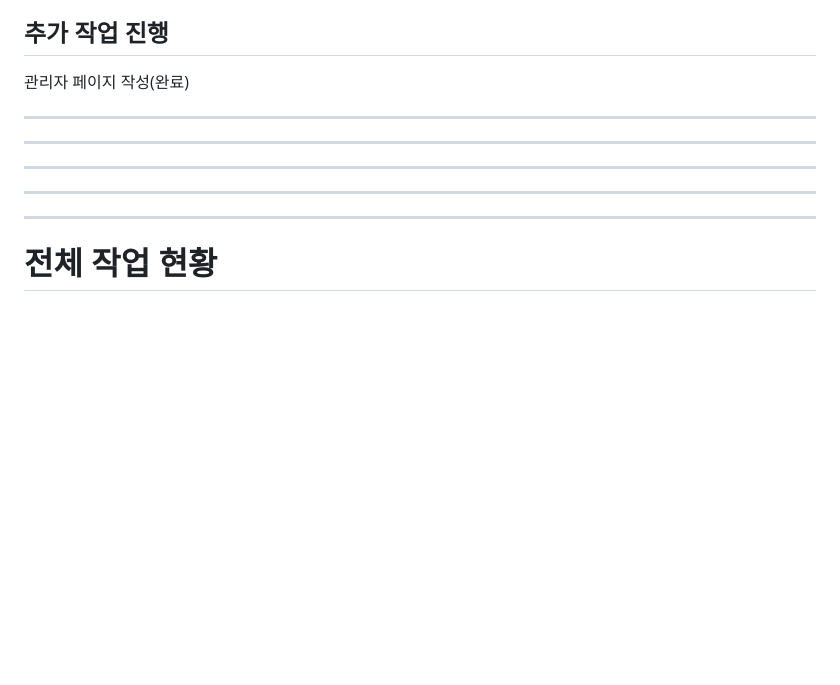
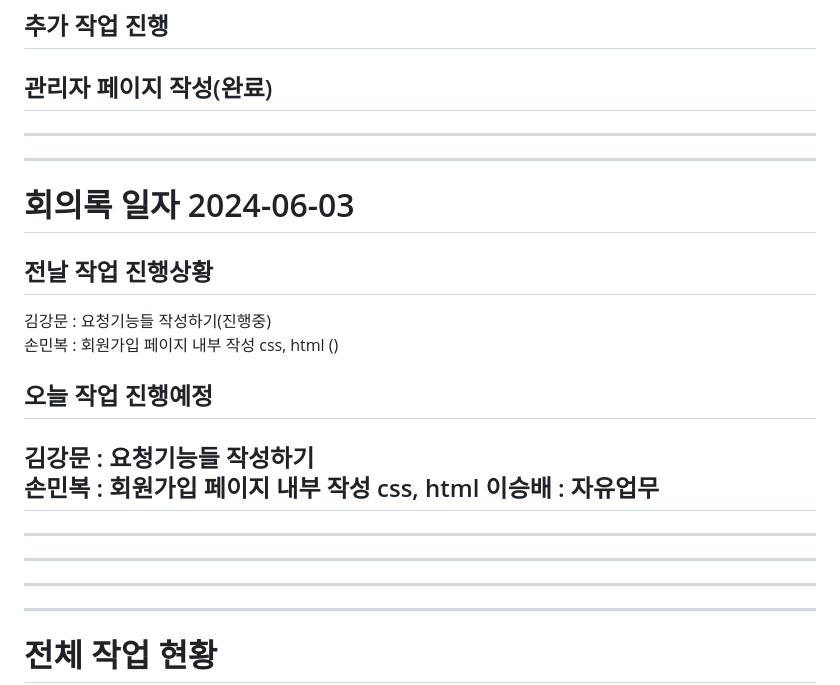
Before and after one commit to web5-kimgangmoon/teamproject_cloneCoding-Kim-Lee-Son-, a Markdown page: allMeeting.md, the part around the change. Drawn GitHub-style; blank space fills up the shorter version.

Commit message:
feat:24.06.03 meeting

```diff
--- a/allMeeting.md
+++ b/allMeeting.md
@@ -317,7 +317,21 @@
 ## 추가 작업 진행
 
 관리자 페이지 작성(완료)
+---
+---
+---
+# 회의록 일자 2024-06-03
 
+## 전날 작업 진행상황
+
+김강문 : 요청기능들 작성하기(진행중)
+손민복 : 회원가입 페이지 내부 작성 css, html ()
+
+## 오늘 작업 진행예정
+
+김강문 : 요청기능들 작성하기
+손민복 : 회원가입 페이지 내부 작성 css, html
+이승배 : 자유업무
 ---
 ---
 ---
```
